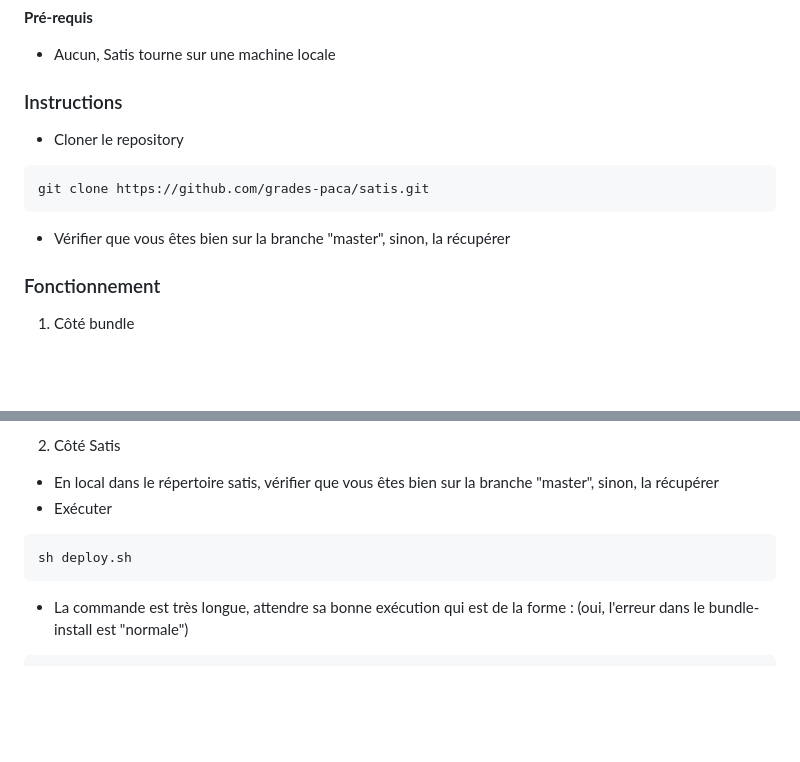
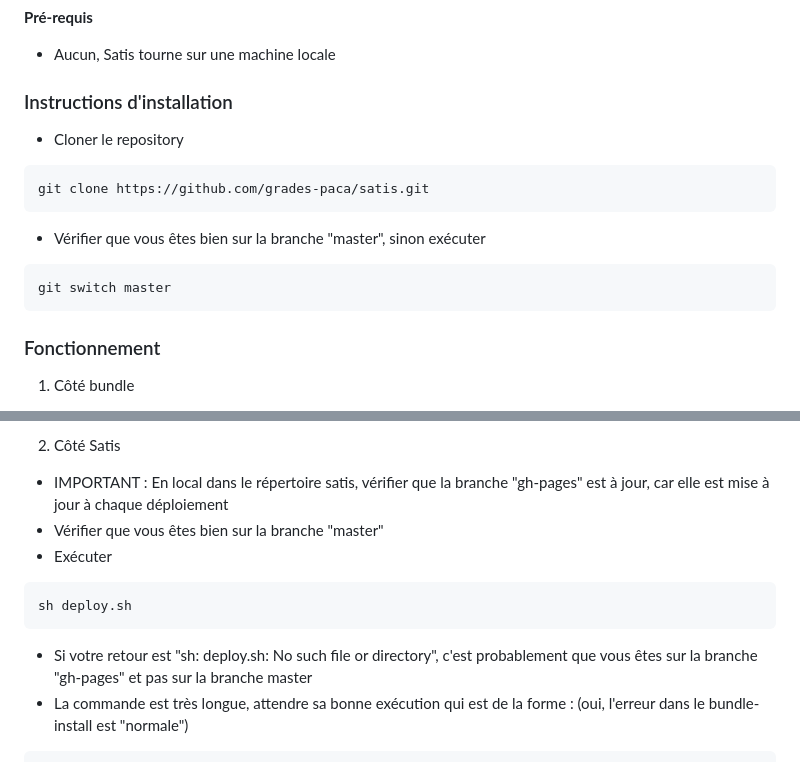
Before and after one commit to grades-paca/satis, a Markdown page: README.md, 2 parts joined by grey strips. GitHub-like rendering; blank space fills up the shorter version.

Commit message:
Update README.md
doc: Rappel de mettre à jour branch gh-pages

````diff
--- a/README.md
+++ b/README.md
@@ -8,12 +8,15 @@ Ce dépôt est un fork inspiré du dépôt https://github.com/xipasduarte/satis
 **Pré-requis**
 - Aucun, Satis tourne sur une machine locale
 
-### Instructions
+### Instructions d'installation
 - Cloner le repository
 ```
 git clone https://github.com/grades-paca/satis.git
 ```
-- Vérifier que vous êtes bien sur la branche "master", sinon, la récupérer
+- Vérifier que vous êtes bien sur la branche "master", sinon exécuter
+```
+git switch master
+```
 
 ### Fonctionnement
 1. Côté bundle
@@ -33,11 +36,13 @@ git clone https://github.com/grades-paca/satis.git
         - Donner un titre (le tag?)
         - Cliquer "Publish release"
 2. Côté Satis
-- En local dans le répertoire satis, vérifier que vous êtes bien sur la branche "master", sinon, la récupérer
+- IMPORTANT : En local dans le répertoire satis, vérifier que la branche "gh-pages" est à jour, car elle est mise à jour à chaque déploiement
+- Vérifier que vous êtes bien sur la branche "master"
 - Exécuter
 ```
 sh deploy.sh
 ```
+- Si votre retour est "sh: deploy.sh: No such file or directory", c'est probablement que vous êtes sur la branche "gh-pages" et pas sur la branche master
 - La commande est très longue, attendre sa bonne exécution qui est de la forme : (oui, l'erreur dans le bundle-install est "normale")
 ```
 Clonage dans 'public'...
````
